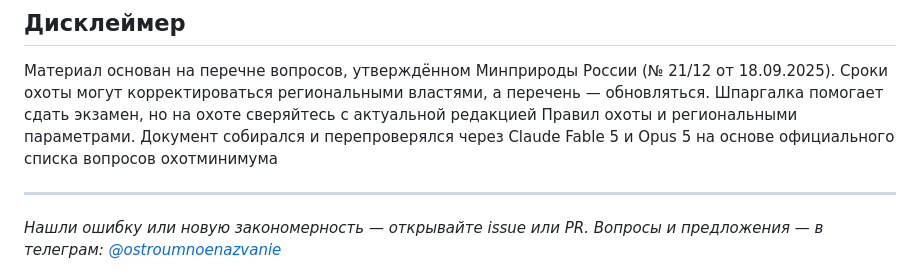
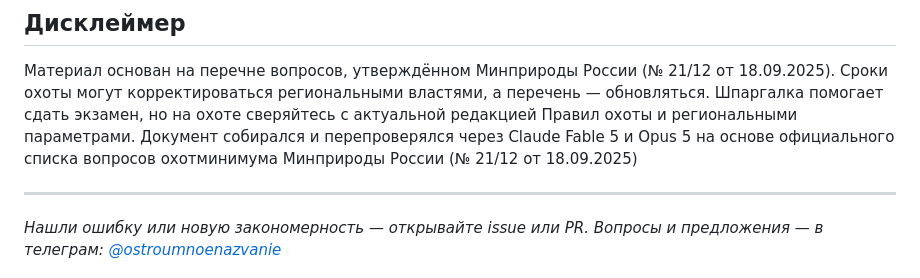
Before and after one commit to ivanrazmakhov/ohotminimum, a Markdown page: README.md, the part around the change. Rendered like a GitHub page.

Commit message:
Update disclaimer with official reference details
Clarified the source of the document and its basis.

```diff
--- a/README.md
+++ b/README.md
@@ -39,7 +39,7 @@
 ## Дисклеймер
 
 Материал основан на перечне вопросов, утверждённом Минприроды России (№ 21/12 от 18.09.2025). Сроки охоты могут корректироваться региональными властями, а перечень — обновляться. Шпаргалка помогает сдать экзамен, но на охоте сверяйтесь с актуальной редакцией Правил охоты и региональными параметрами.
-Документ собирался и перепроверялся через Claude Fable 5 и Opus 5 на основе официального списка вопросов охотминимума
+Документ собирался и перепроверялся через Claude Fable 5 и Opus 5 на основе официального списка вопросов охотминимума Минприроды России (№ 21/12 от 18.09.2025)
 
 ---
 
```
